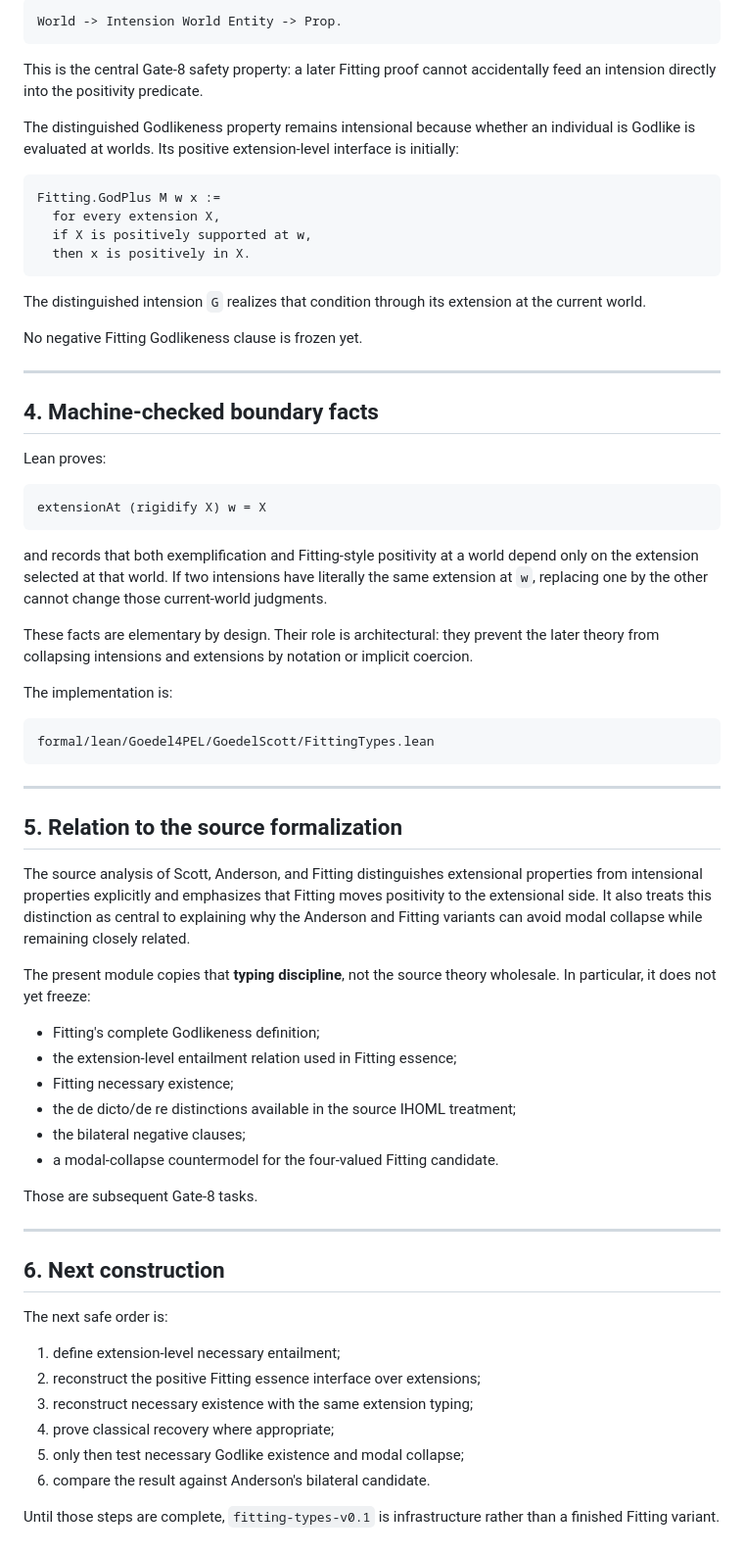
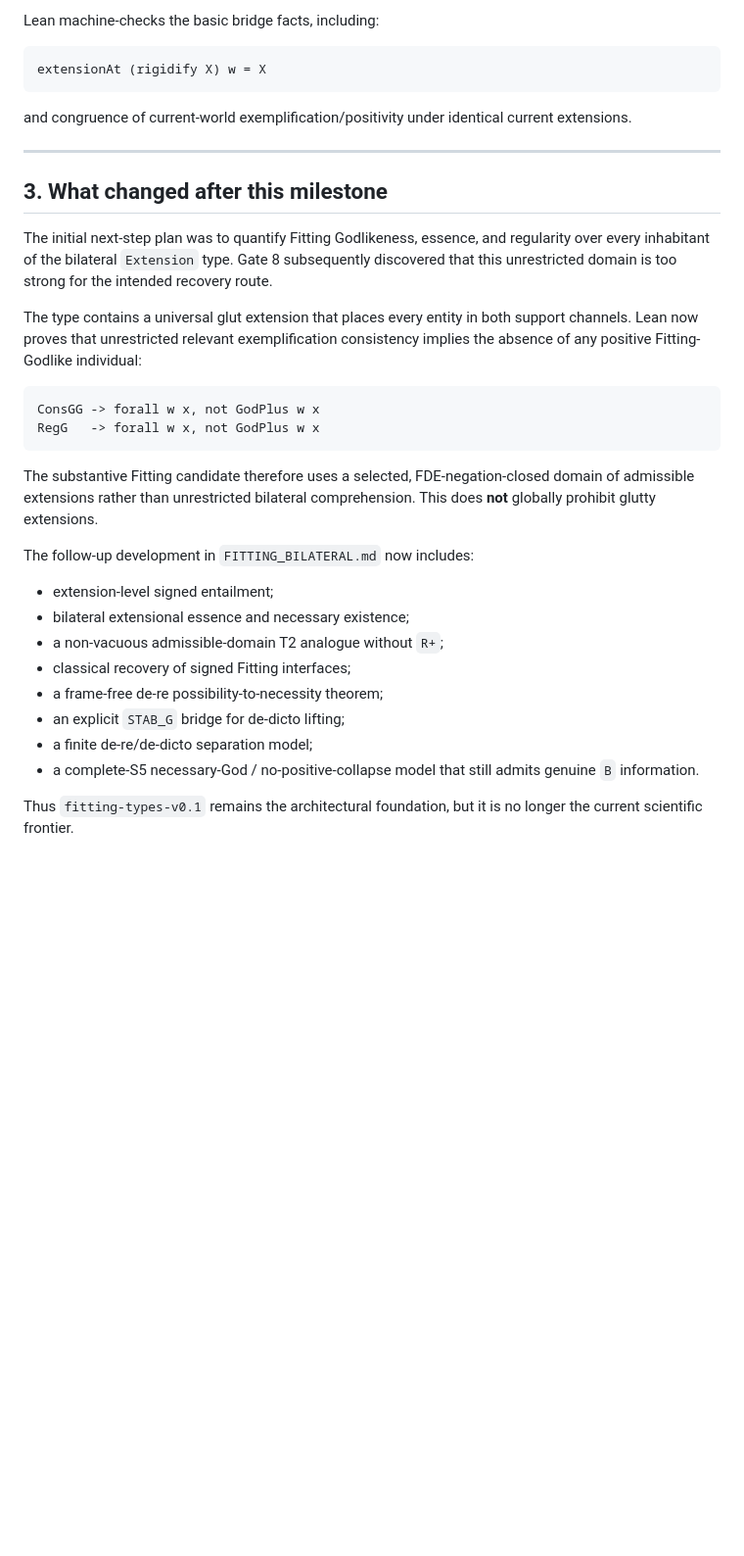
Before and after one commit to cr4bbz/goedel-4pel, a Markdown page: docs/FITTING_TYPES.md, the part around one of its changes. Shown at 98% size. GitHub-like rendering; blank space fills up the shorter version.

Commit message:
docs: mark Fitting type boundary as superseded milestone

````diff
--- a/docs/FITTING_TYPES.md
+++ b/docs/FITTING_TYPES.md
@@ -75,71 +55,36 @@ rather than
 
-```text
-World -> Intension World Entity -> Prop.
-```
-
-This is the central Gate-8 safety property: a later Fitting proof cannot accidentally feed an intension directly into the positivity predicate.
-
-The distinguished Godlikeness property remains intensional because whether an individual is Godlike is evaluated at worlds. Its positive extension-level interface is initially:
-
-```text
-Fitting.GodPlus M w x :=
-  for every extension X,
-  if X is positively supported at w,
-  then x is positively in X.
-```
-
-The distinguished intension `G` realizes that condition through its extension at the current world.
-
-No negative Fitting Godlikeness clause is frozen yet.
-
----
-
-## 4. Machine-checked boundary facts
-
-Lean proves:
+Lean machine-checks the basic bridge facts, including:
 
 ```text
 extensionAt (rigidify X) w = X
 ```
 
-and records that both exemplification and Fitting-style positivity at a world depend only on the extension selected at that world. If two intensions have literally the same extension at `w`, replacing one by the other cannot change those current-world judgments.
-
-These facts are elementary by design. Their role is architectural: they prevent the later theory from collapsing intensions and extensions by notation or implicit coercion.
-
-The implementation is:
-
-```text
-formal/lean/Goedel4PEL/GoedelScott/FittingTypes.lean
-```
+and congruence of current-world exemplification/positivity under identical current extensions.
 
 ---
 
-## 5. Relation to the source formalization
+## 3. What changed after this milestone
 
-The source analysis of Scott, Anderson, and Fitting distinguishes extensional properties from intensional properties explicitly and emphasizes that Fitting moves positivity to the extensional side. It also treats this distinction as central to explaining why the Anderson and Fitting variants can avoid modal collapse while remaining closely related.
+The initial next-step plan was to quantify Fitting Godlikeness, essence, and regularity over every inhabitant of the bilateral `Extension` type. Gate 8 subsequently discovered that this unrestricted domain is too strong for the intended recovery route.
 
-The present module copies that **typing discipline**, not the source theory wholesale. In particular, it does not yet freeze:
+The type contains a universal glut extension that places every entity in both support channels. Lean now proves that unrestricted relevant exemplification consistency implies the absence of any positive Fitting-Godlike individual:
 
-- Fitting's complete Godlikeness definition;
-- the extension-level entailment relation used in Fitting essence;
-- Fitting necessary existence;
-- the de dicto/de re distinctions available in the source IHOML treatment;
-- the bilateral negative clauses;
-- a modal-collapse countermodel for the four-valued Fitting candidate.
+```text
+ConsGG -> forall w x, not GodPlus w x
+RegG   -> forall w x, not GodPlus w x
+```
 
-Those are subsequent Gate-8 tasks.
+The substantive Fitting candidate therefore uses a selected, FDE-negation-closed domain of admissible extensions rather than unrestricted bilateral comprehension. This does **not** globally prohibit glutty extensions.
 
----
+The follow-up development in `FITTING_BILATERAL.md` now includes:
 
-## 6. Next construction
+- extension-level signed entailment;
+- bilateral extensional essence and necessary existence;
+- a non-vacuous admissible-domain T2 analogue without `R+`;
+- classical recovery of signed Fitting interfaces;
+- a frame-free de-re possibility-to-necessity theorem;
+- an explicit `STAB_G` bridge for de-dicto lifting;
+- a finite de-re/de-dicto separation model;
+- a complete-S5 necessary-God / no-positive-collapse model that still admits genuine `B` information.
 
-The next safe order is:
-
-1. define extension-level necessary entailment;
-2. reconstruct the positive Fitting essence interface over extensions;
-3. reconstruct necessary existence with the same extension typing;
-4. prove classical recovery where appropriate;
-5. only then test necessary Godlike existence and modal collapse;
-6. compare the result against Anderson's bilateral candidate.
-
-Until those steps are complete, `fitting-types-v0.1` is infrastructure rather than a finished Fitting variant.
+Thus `fitting-types-v0.1` remains the architectural foundation, but it is no longer the current scientific frontier.
````
Also changed, not shown: other parts of docs/FITTING_TYPES.md (+14 -34 lines).
